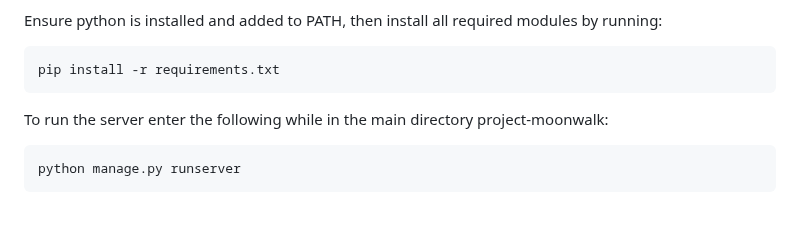
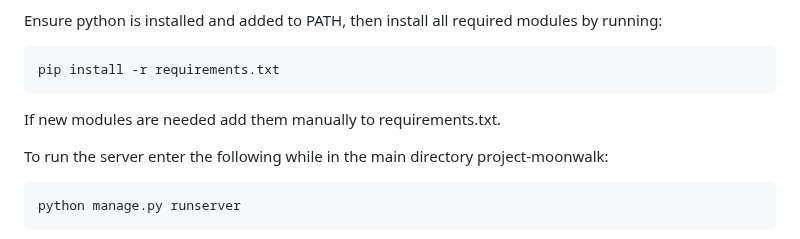
Before and after one commit to ctrl-alt-elite-devs/project-moonwalk, a Markdown page: README.md, the part around the change. GitHub-like rendering; blank space fills up the shorter version.

```diff
--- a/README.md
+++ b/README.md
@@ -29,6 +29,8 @@ Technologies Used:
 Ensure python is installed and added to PATH, then install all required modules by running:
 
     pip install -r requirements.txt
+
+If new modules are needed add them manually to requirements.txt.
 
 To run the server enter the following while in the main directory project-moonwalk:
 
```
